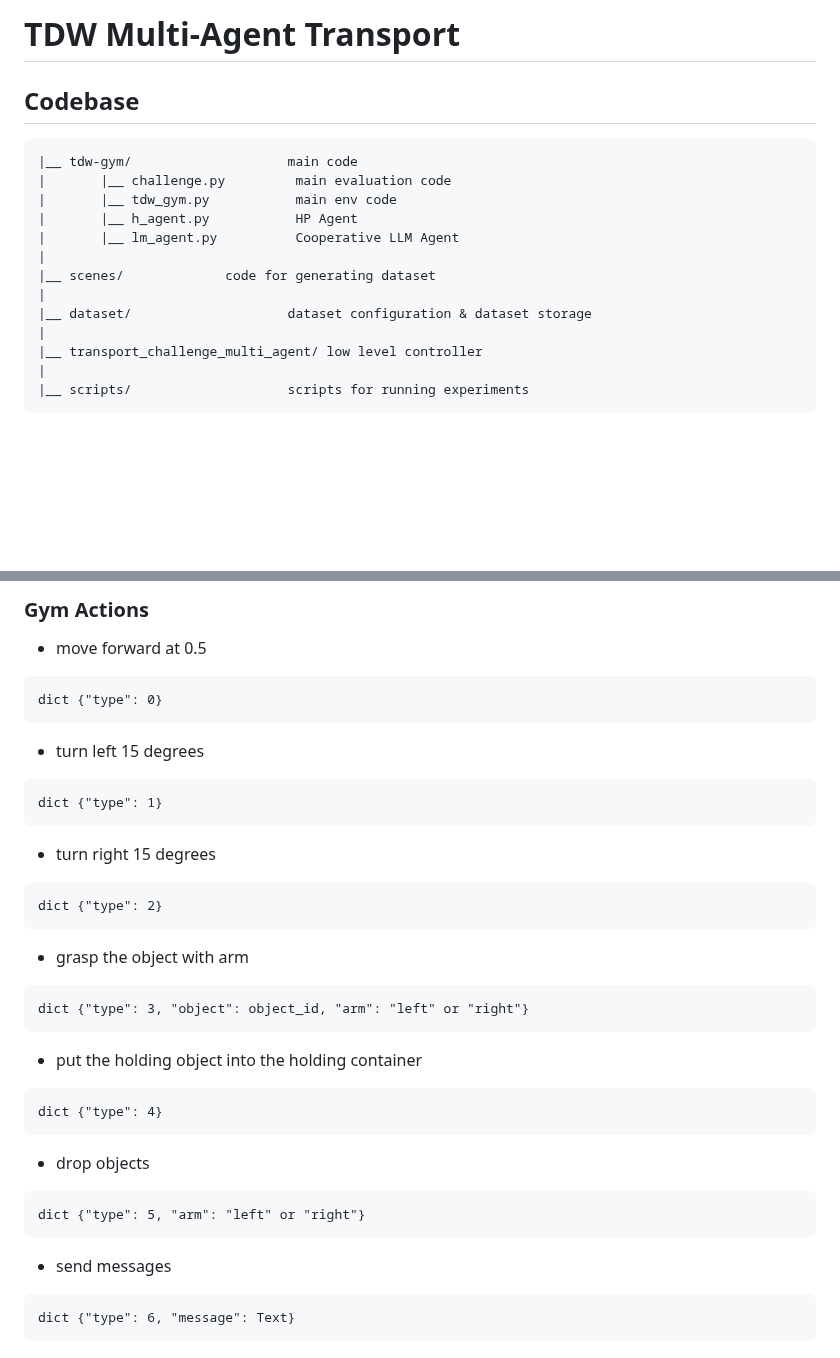
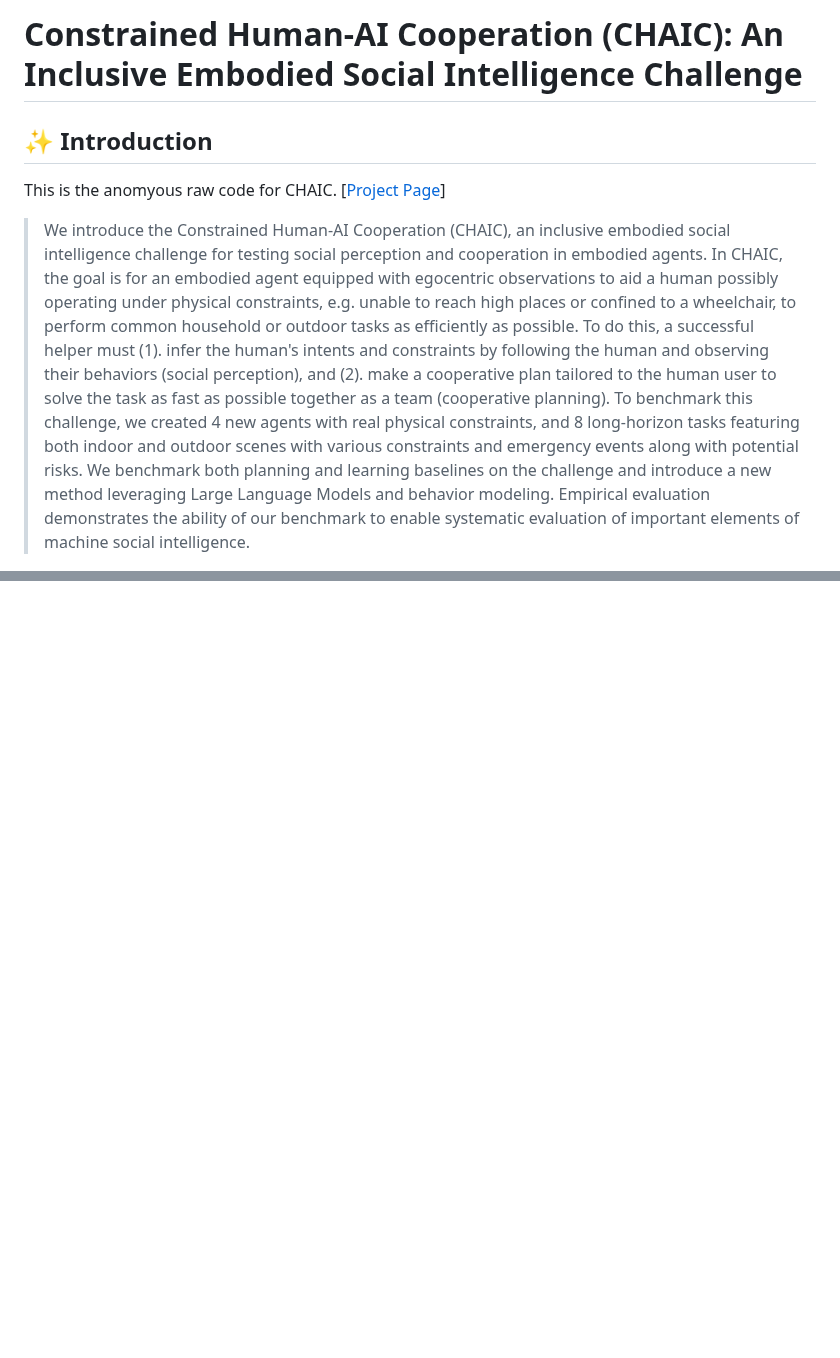
Before and after one commit to CHAIC-NeurIPS/CHAIC, a Markdown page: README.md, 2 parts joined by grey strips. GitHub-like rendering; blank space fills up the shorter version.

````diff
--- a/README.md
+++ b/README.md
@@ -1,20 +1,9 @@
-# TDW Multi-Agent Transport
+# Constrained Human-AI Cooperation (CHAIC): An Inclusive Embodied Social Intelligence Challenge
 
-## Codebase
+## ✨ Introduction
+This is the anomyous raw code for CHAIC.
+[[Project Page](https://chaic-neurips.github.io/CHAIC/ )]
 
-```
-|__ tdw-gym/ 					main code
-|       |__ challenge.py         main evaluation code
-|       |__ tdw_gym.py           main env code
-|       |__ h_agent.py           HP Agent
-|       |__ lm_agent.py          Cooperative LLM Agent
-|
-|__ scenes/ 			code for generating dataset
-|
-|__ dataset/ 					dataset configuration & dataset storage
-|
-|__ transport_challenge_multi_agent/ low level controller
-|
-|__ scripts/ 					scripts for running experiments
-```
+> We introduce the Constrained Human-AI Cooperation (CHAIC), an inclusive embodied social intelligence challenge for testing social perception and cooperation in embodied agents. In CHAIC, the goal is for an embodied agent equipped with egocentric observations to aid a human possibly operating under physical constraints, e.g. unable to reach high places or confined to a wheelchair, to perform common household or outdoor tasks as efficiently as possible. To do this, a successful helper must (1). infer the human's intents and constraints by following the human and observing their behaviors (social perception), and (2). make a cooperative plan tailored to the human user to solve the task as fast as possible together as a team (cooperative planning).
+To benchmark this challenge, we created 4 new agents with real physical constraints, and 8 long-horizon tasks featuring both indoor and outdoor scenes with various constraints and emergency events along with potential risks. We benchmark both planning and learning baselines on the challenge and introduce a new method leveraging Large Language Models and behavior modeling. Empirical evaluation demonstrates the ability of our benchmark to enable systematic evaluation of important elements of machine social intelligence.
 
@@ -113,29 +95,0 @@ reset gym with {scene, layout, task}, and will return:
-### Gym Actions
-* move forward at 0.5
-```
-dict {"type": 0}
-```
-* turn left 15 degrees
-```
-dict {"type": 1}
-```
-* turn right 15 degrees
-```
-dict {"type": 2}
-```
-* grasp the object with arm
-```
-dict {"type": 3, "object": object_id, "arm": "left" or "right"}
-```
-* put the holding object into the holding container
-```
-dict {"type": 4}
-```
-* drop objects
-```
-dict {"type": 5, "arm": "left" or "right"}
-```
-* send messages
-```
-dict {"type": 6, "message": Text}
-```
````
Also changed, not shown: other parts of README.md (+38 -44 lines).
